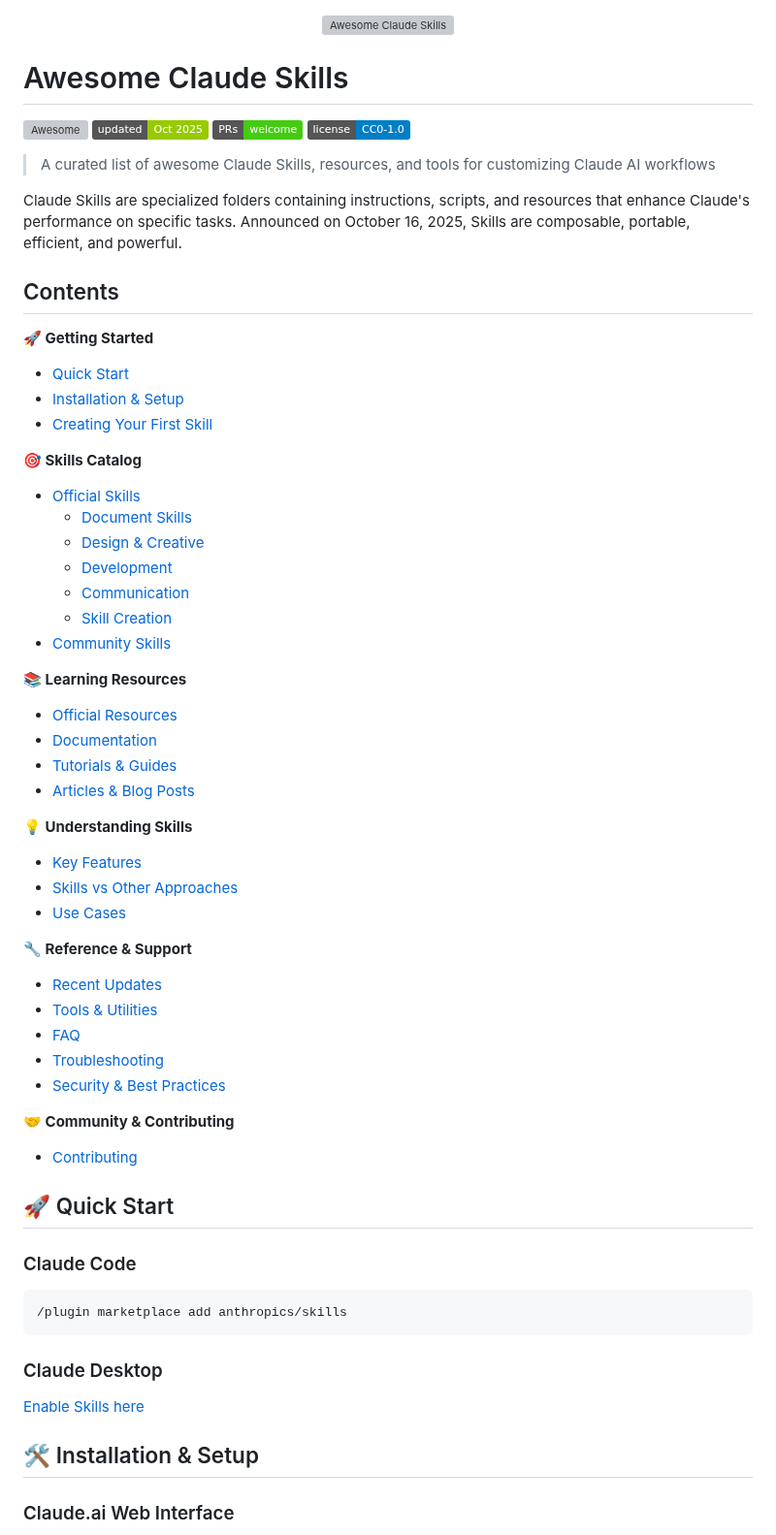
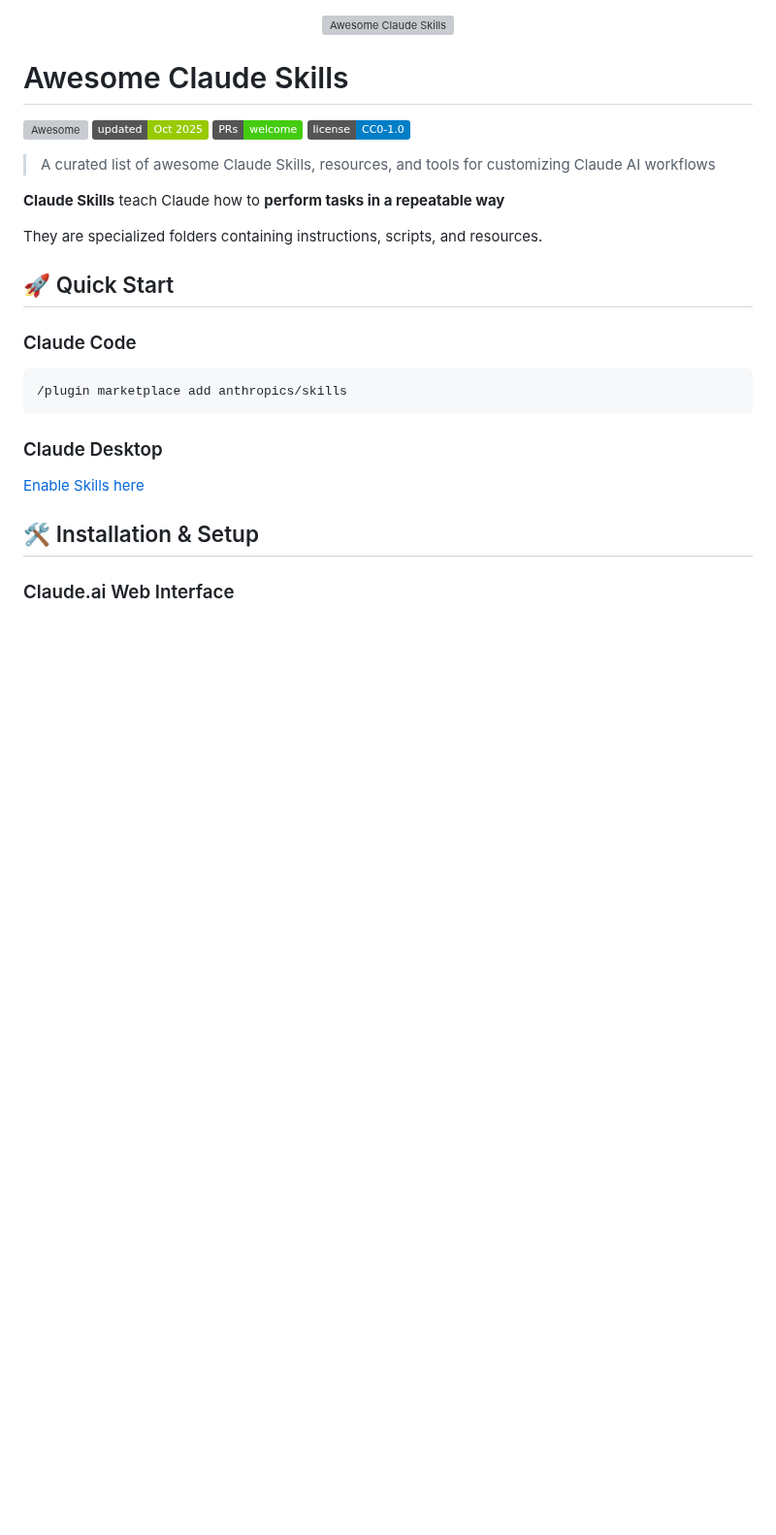
Before and after one commit to travisvn/awesome-claude-skills, a Markdown page: README.md, the part around one of its changes. Shown at 97% size. GitHub-like rendering; badges without logos; blank space fills up the shorter version; grey boxes are pictures that could not be loaded.

Commit message:
Refactor README.md to clarify Claude Skills definition and streamline content. Removed outdated sections and reorganized for better readability, focusing on key features and quick start instructions.

```diff
--- a/README.md
+++ b/README.md
@@ -13,50 +13,9 @@
 
 > A curated list of awesome Claude Skills, resources, and tools for customizing Claude AI workflows
 
-Claude Skills are specialized folders containing instructions, scripts, and resources that enhance Claude's performance on specific tasks. Announced on October 16, 2025, Skills are composable, portable, efficient, and powerful.
+**Claude Skills** teach Claude how to **perform tasks in a repeatable way**
 
-## Contents
-
-**🚀 Getting Started**
-
-- [Quick Start](#-quick-start)
-- [Installation & Setup](#hammer_and_wrench-installation--setup)
-- [Creating Your First Skill](#pencil2-creating-your-first-skill)
-
-**🎯 Skills Catalog**
-
-- [Official Skills](#-official-skills)
-  - [Document Skills](#document-skills)
-  - [Design & Creative](#design--creative)
-  - [Development](#development)
-  - [Communication](#communication)
-  - [Skill Creation](#skill-creation)
-- [Community Skills](#-community-skills)
-
-**📚 Learning Resources**
-
-- [Official Resources](#-official-resources)
-- [Documentation](#-documentation)
-- [Tutorials & Guides](#-tutorials--guides)
-- [Articles & Blog Posts](#-articles--blog-posts)
-
-**💡 Understanding Skills**
-
-- [Key Features](#-key-features)
-- [Skills vs Other Approaches](#-skills-vs-other-approaches)
-- [Use Cases](#-use-cases)
-
-**🔧 Reference & Support**
-
-- [Recent Updates](#-recent-updates)
-- [Tools & Utilities](#-tools--utilities)
-- [FAQ](#-faq)
-- [Troubleshooting](#hammer_and_wrench-troubleshooting)
-- [Security & Best Practices](#-security--best-practices)
-
-**🤝 Community & Contributing**
-
-- [Contributing](#-contributing)
+They are specialized folders containing instructions, scripts, and resources.
 
 ## 🚀 Quick Start
 
```
Also changed, not shown: other parts of README.md (+1 -7 lines).
